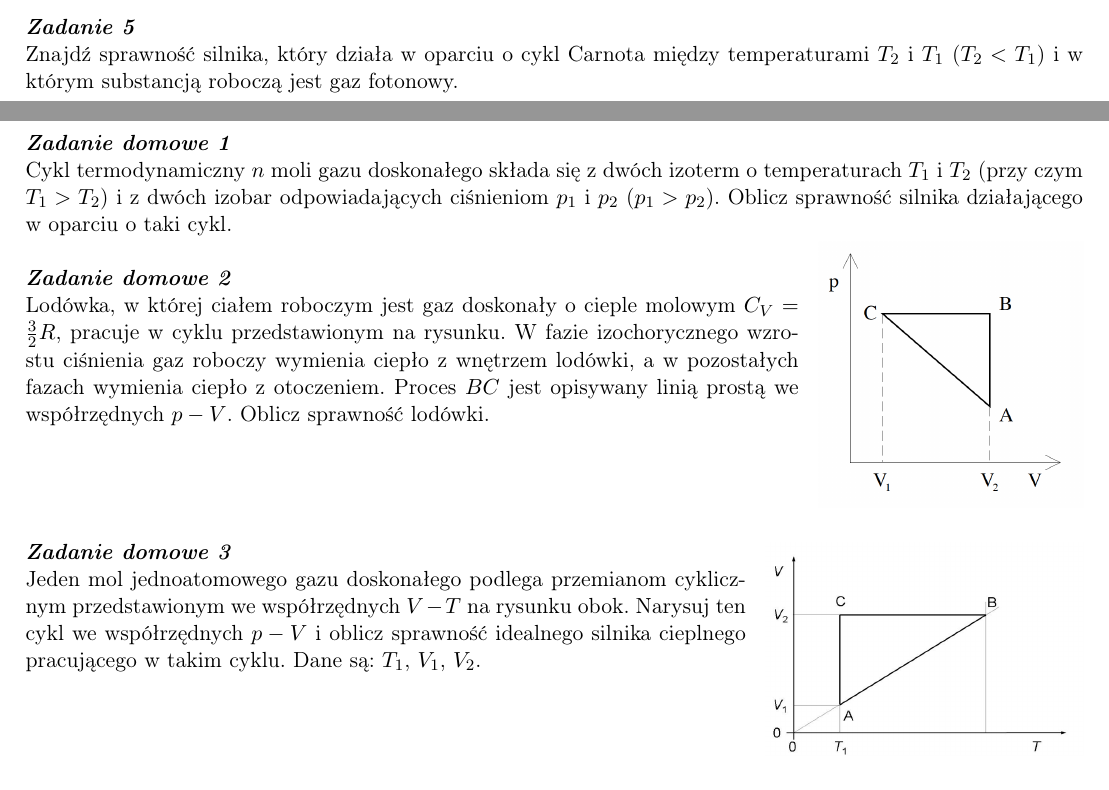
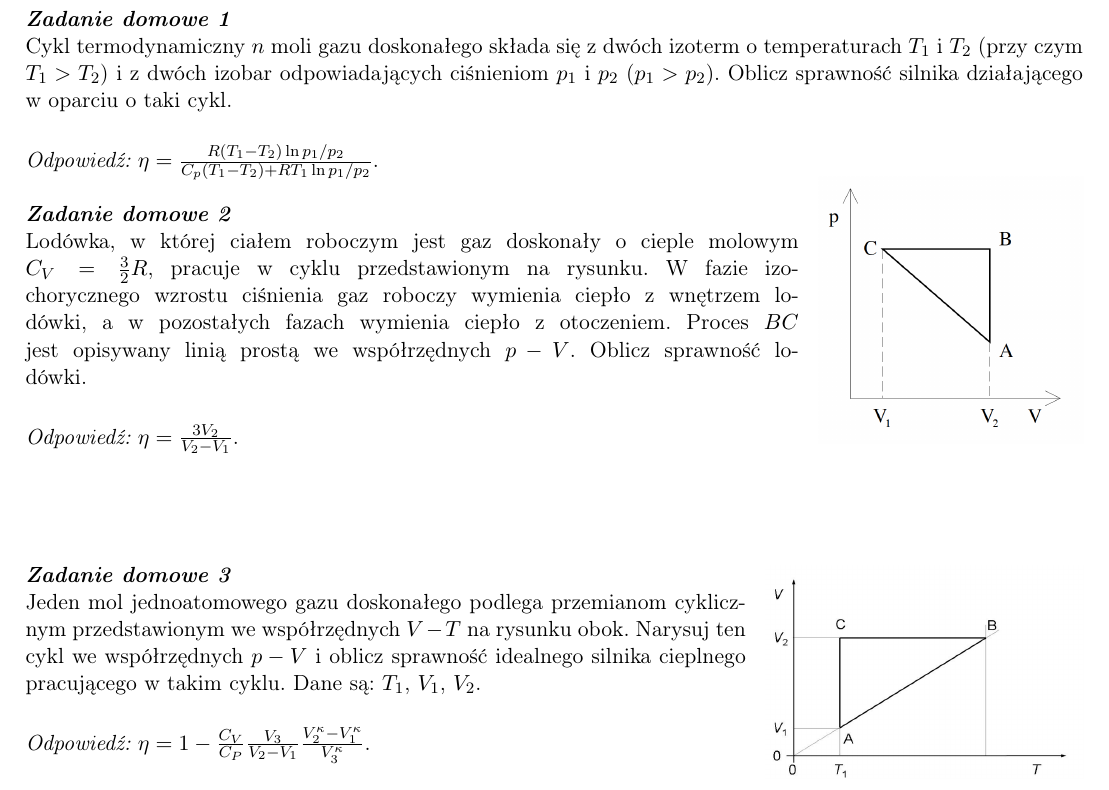
Before and after one commit to akalinow/Termodynamika, a LaTeX document (tydzien_7/tydzien_7.tex): two parts of pages 1 and 2 of 3 before the commit and part of page 2 of 3 after it, the two joined at a grey line, cut so that both start at the same text. Compiled offline with pdfLaTeX.

Commit message:
* updates for 2023/2024

```diff
--- a/tydzien_7/tydzien_7.tex
+++ b/tydzien_7/tydzien_7.tex
@@ -97,16 +97,18 @@ po czym ogrzewany jest on izochorycznie ($V=V_A=const$) tak,
 iż stan układu wraca do stanu początkowego.
 Jest to cykl Mayera i za jego pomocą wykaż dla gazu doskonałego, że $C_p-C_v=R$.
 
-\zadanie
-Znajdź sprawność silnika, który działa w oparciu o cykl Carnota między temperaturami
-$T_2$ i $T_1$ ($T_2<T_1$) i w którym substancją roboczą jest gaz fotonowy.
+%\zadanie
+%Znajdź sprawność silnika, który działa w oparciu o cykl Carnota między temperaturami
+%$T_2$ i $T_1$ ($T_2<T_1$) i w którym substancją roboczą jest gaz fotonowy.
 
 \pagebreak
 ~
 \zaddom
 Cykl termodynamiczny $n$ moli gazu doskonałego składa się z dwóch izoterm o temperaturach $T_1$ i $T_2$
  (przy czym $T_1 > T_2$) i z dwóch izobar odpowiadających ciśnieniom $p_1$ i $p_2$ ($p_1 > p_2$).
- Oblicz sprawność silnika działającego w oparciu o taki cykl.
+ Oblicz sprawność silnika działającego w oparciu o taki cykl.\\[1mm]
+
+ {\it Odpowiedź:} $\eta = \frac{R(T_1 - T_2) \ln p_1/p_2}{C_p(T_1 - T_2) + R T_1 \ln p_1/p_2}$.
 
 \begin{wrapfigure}[8]{r}{0.25\linewidth}\vspace{-5mm}
 \resizebox{\linewidth}{!}{\includegraphics{seria2_rys3.png}}
@@ -117,8 +119,9 @@ o cieple molowym $C_V=\frac{3}{2} R$, pracuje w cyklu przedstawionym na rysunku.
 W fazie izochorycznego wzrostu ciśnienia gaz roboczy wymienia ciepło
 z wnętrzem lodówki, a w pozostałych fazach wymienia ciepło z otoczeniem.
 Proces $BC$ jest opisywany linią prostą we współrzędnych $p-V$.
-Oblicz sprawność lodówki.
+Oblicz sprawność lodówki.\\[1mm]
 
+{\it Odpowiedź:} $\eta = \frac{3 V_2}{V_2 - V_1}$.
 %~\vspace*{1cm}
 %
 %\begin{wrapfigure}[6]{r}{0.25\linewidth}\vspace{-5mm}
@@ -155,6 +158,7 @@ Narysuj ten cykl we współrzędnych $p-V$ i oblicz sprawność
 idealnego silnika cieplnego pracującego w takim cyklu.
 Dane są: $T_1$, $V_1$, $V_2$.\\[1mm]
 
+{\it Odpowiedź:} $\eta = 1 - \frac{C_V}{C_P} \frac{V_3}{V_2 -V_1} \frac{V_2^{\kappa} - V_1^{\kappa}}{V_3^{\kappa}}$.
 
 \pagebreak
 
```
Also changed, not shown: tydzien_7/tydzien_7_rozwiazania.tex (+2 -2 lines), tydzien_7/tydzien_7.tex (2 more changed lines).
